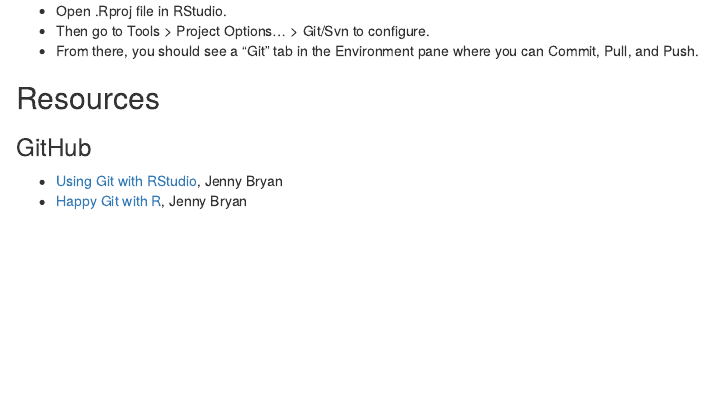
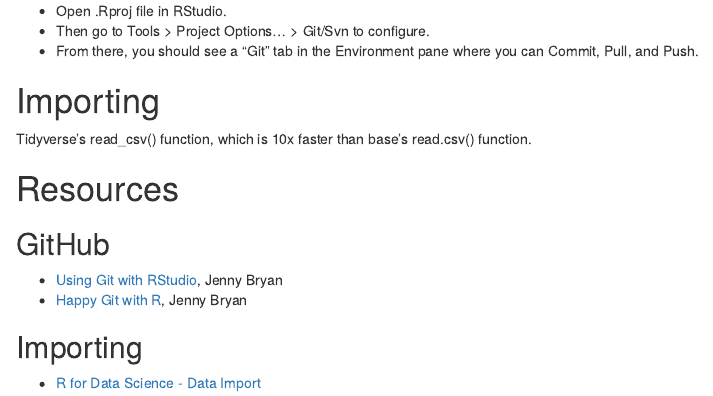
Before and after one commit to engineerchange/r-dsandml-exercises, an R Markdown document (lessons/Week 1.Rmd): the page in a window 1100 px wide, from 590 px down. The pictures show the output file lessons/Week 1.nb.html that the author committed with the source, opened offline.

Commit message:
intermediate

```diff
--- a/lessons/Week 1.Rmd
+++ b/lessons/Week 1.Rmd
@@ -30,8 +33,15 @@
 - Then go to Tools > Project Options... > Git/Svn to configure.
 - From there, you should see a "Git" tab in the Environment pane where you can Commit, Pull, and Push.
 
-## Resources
+# Importing
 
-### GitHub
+Tidyverse's read_csv() function, which is 10x faster than base's read.csv() function.
+
+# Resources
+
+## GitHub
 - [Using Git with RStudio](https://jennybc.github.io/2014-05-12-ubc/ubc-r/session03_git.html), Jenny Bryan
 - [Happy Git with R](https://happygitwithr.com/), Jenny Bryan
+
+## Importing
+- [R for Data Science - Data Import](https://r4ds.had.co.nz/data-import.html)
```
Also changed, not shown: lessons/Week 1.nb.html, lessons/Week 1.Rmd (3 more changed lines).
